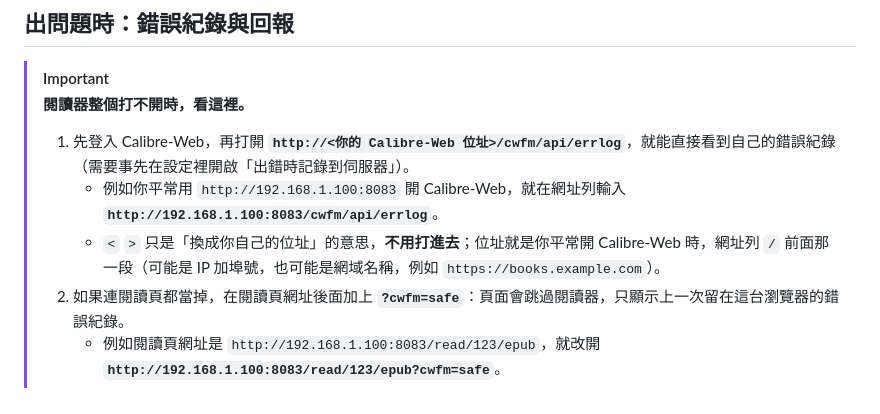
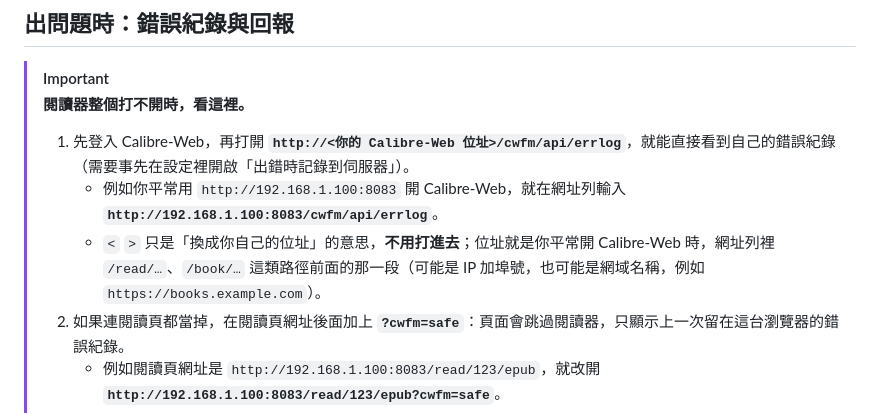
Before and after one commit to bgtsai/calibre-web-foliate-docker, a Markdown page: README.zh.md, the part around the change. GitHub-like rendering.

Commit message:
README：位址說明改用路徑前段描述，避免把 http:// 的斜線算進去
Co-Authored-By: Claude Opus 5.5 <noreply@anthropic.com>
Claude-Session: https://claude.ai/code/session_01Pw1PHEZzVBUcqhPsyqNMec

```diff
--- a/README.zh.md
+++ b/README.zh.md
@@ -39,7 +39,7 @@ services:
 > **閱讀器整個打不開時，看這裡。**
 > 1. 先登入 Calibre-Web，再打開 **`http://<你的 Calibre-Web 位址>/cwfm/api/errlog`**，就能直接看到自己的錯誤紀錄（需要事先在設定裡開啟「出錯時記錄到伺服器」）。
 >    - 例如你平常用 `http://192.168.1.100:8083` 開 Calibre-Web，就在網址列輸入 **`http://192.168.1.100:8083/cwfm/api/errlog`**。
->    - `<` `>` 只是「換成你自己的位址」的意思，**不用打進去**；位址就是你平常開 Calibre-Web 時，網址列 `/` 前面那一段（可能是 IP 加埠號，也可能是網域名稱，例如 `https://books.example.com`）。
+>    - `<` `>` 只是「換成你自己的位址」的意思，**不用打進去**；位址就是你平常開 Calibre-Web 時，網址列裡 `/read/…`、`/book/…` 這類路徑前面的那一段（可能是 IP 加埠號，也可能是網域名稱，例如 `https://books.example.com`）。
 > 2. 如果連閱讀頁都當掉，在閱讀頁網址後面加上 **`?cwfm=safe`**：頁面會跳過閱讀器，只顯示上一次留在這台瀏覽器的錯誤紀錄。
 >    - 例如閱讀頁網址是 `http://192.168.1.100:8083/read/123/epub`，就改開 **`http://192.168.1.100:8083/read/123/epub?cwfm=safe`**。
 
```
Also changed, not shown: README.md (+1 -1 lines).
